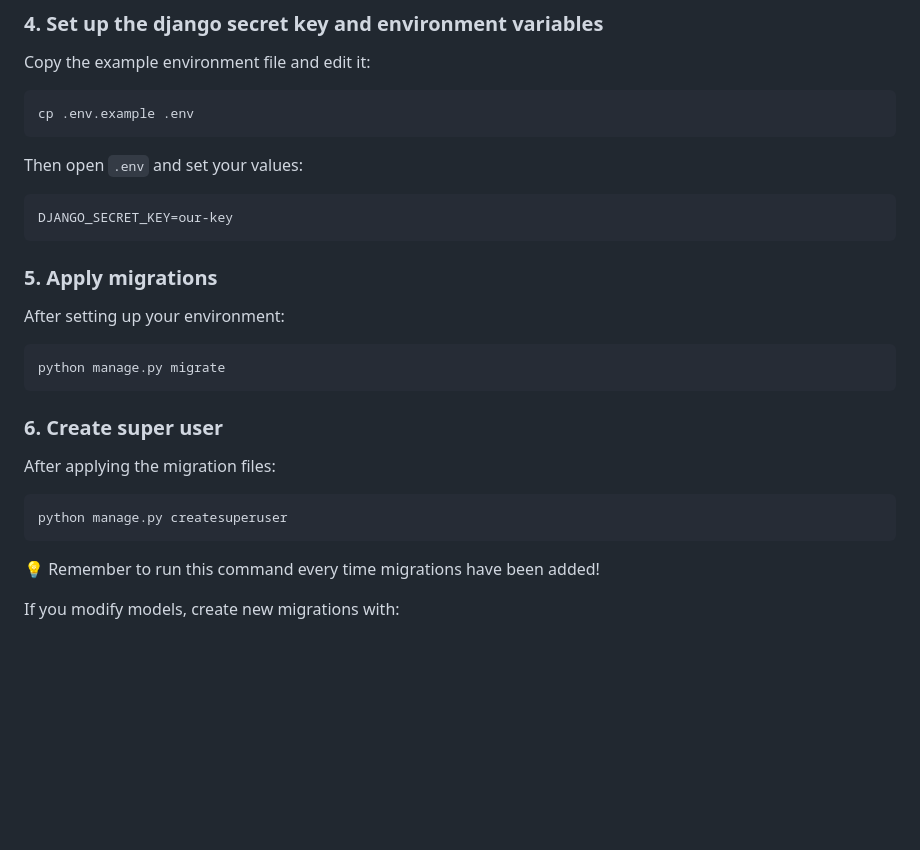
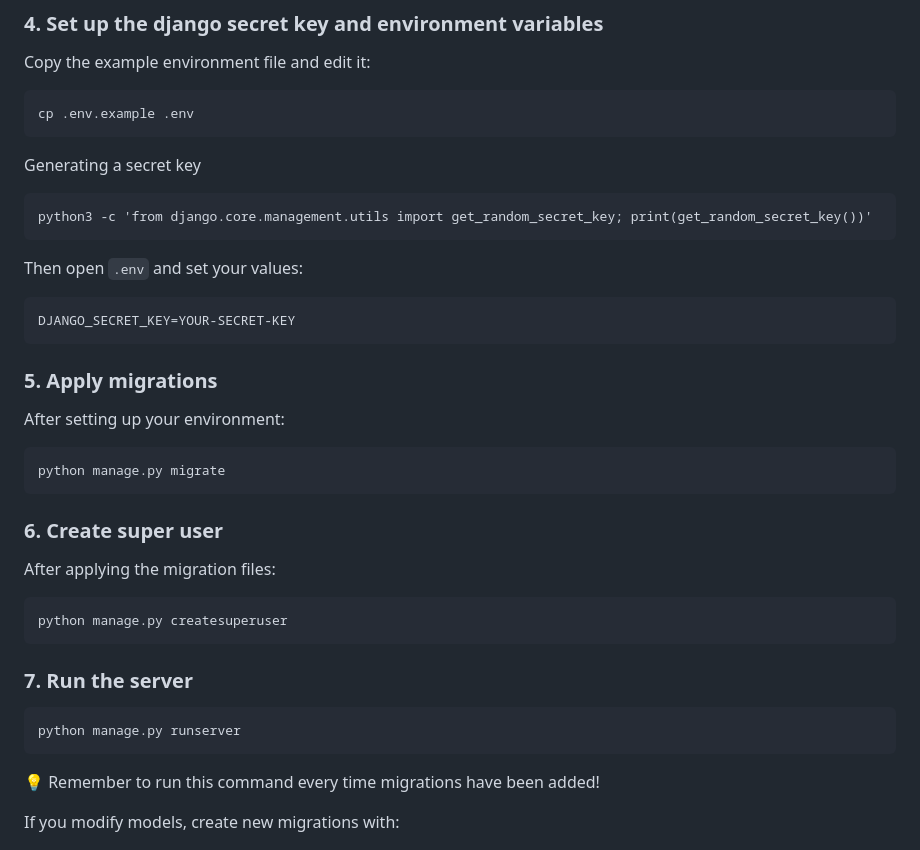
Before and after one commit to Di0go/Taskr, a Markdown page: README.md, the part around the change. GitHub-like rendering; blank space fills up the shorter version.

Commit message:
Update README with secret key generation and server run
Added instructions for generating a Django secret key and running the server.

````diff
--- a/README.md
+++ b/README.md
@@ -47,9 +47,14 @@ Copy the example environment file and edit it:
 cp .env.example .env
 ```
 
+Generating a secret key
+```
+python3 -c 'from django.core.management.utils import get_random_secret_key; print(get_random_secret_key())'
+```
+
 Then open `.env` and set your values:
 ```
-DJANGO_SECRET_KEY=our-key
+DJANGO_SECRET_KEY=YOUR-SECRET-KEY
 ```
 
 ### 5. Apply migrations
@@ -62,6 +67,11 @@ python manage.py migrate
 After applying the migration files:
 ```
 python manage.py createsuperuser
+```
+
+### 7. Run the server
+```
+python manage.py runserver
 ```
 
 💡 Remember to run this command every time migrations have been added!
````
